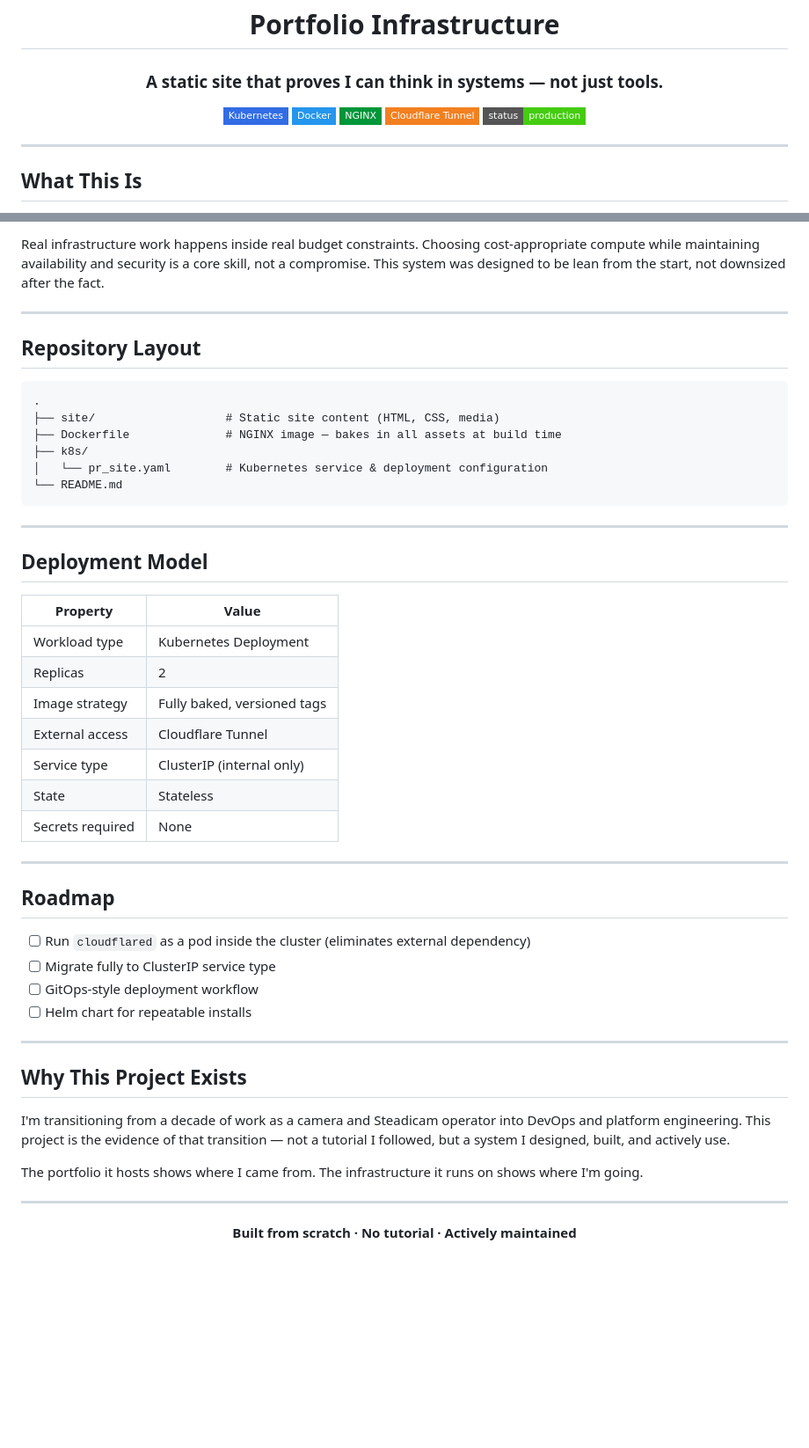
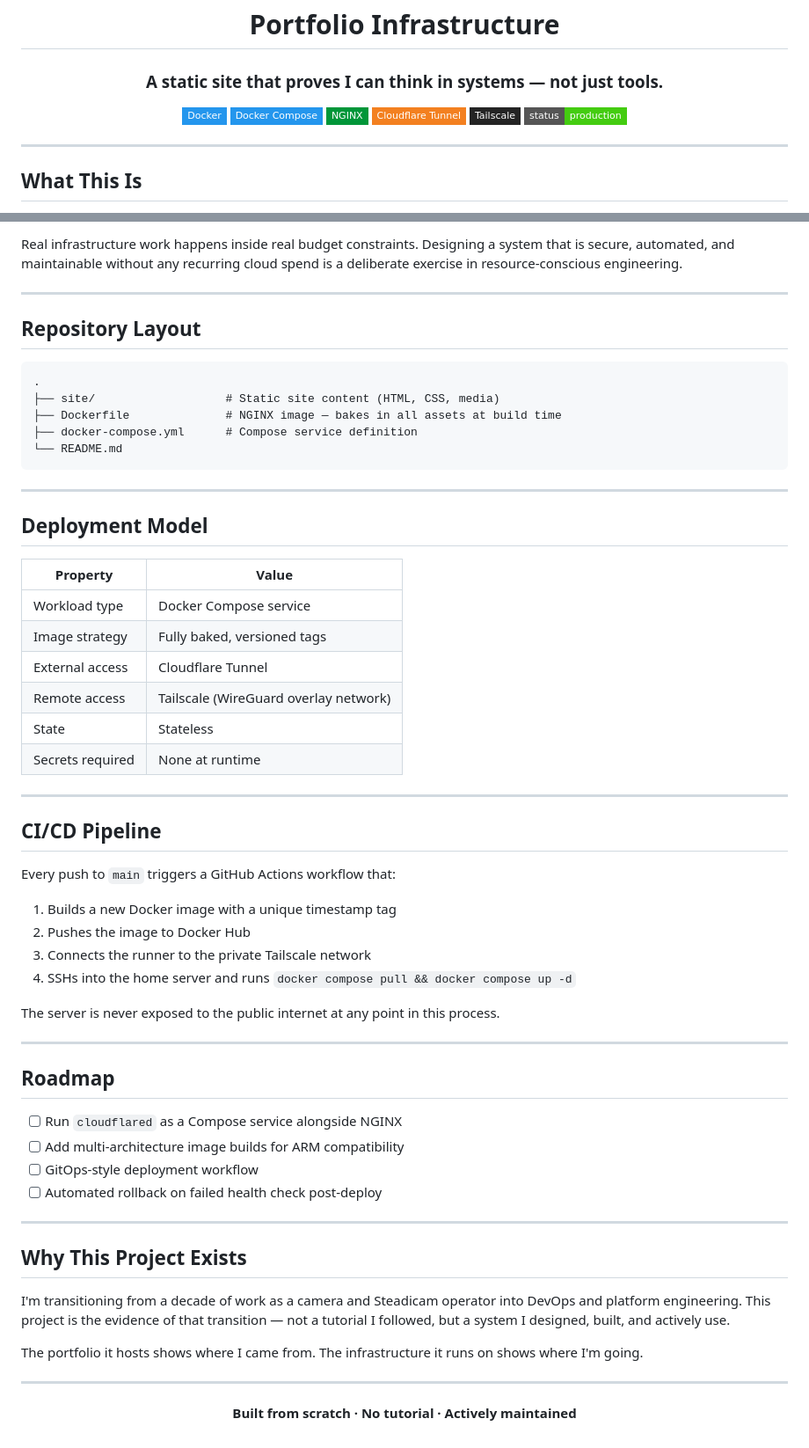
Before and after one commit to element665/Website, a Markdown page: README.md, 2 parts joined by grey strips. Shown at 88% size. Drawn GitHub-style; badges without logos; blank space fills up the shorter version.

````diff
--- a/README.md
+++ b/README.md
@@ -13,10 +13,11 @@
 
 ### A static site that proves I can think in systems — not just tools.
 
-![Kubernetes](https://img.shields.io/badge/Kubernetes-326CE5?style=flat-square&logo=kubernetes&logoColor=white)
 ![Docker](https://img.shields.io/badge/Docker-2496ED?style=flat-square&logo=docker&logoColor=white)
+![Docker Compose](https://img.shields.io/badge/Docker_Compose-2496ED?style=flat-square&logo=docker&logoColor=white)
 ![NGINX](https://img.shields.io/badge/NGINX-009639?style=flat-square&logo=nginx&logoColor=white)
 ![Cloudflare](https://img.shields.io/badge/Cloudflare_Tunnel-F38020?style=flat-square&logo=cloudflare&logoColor=white)
+![Tailscale](https://img.shields.io/badge/Tailscale-242424?style=flat-square&logo=tailscale&logoColor=white)
 ![Status](https://img.shields.io/badge/status-production-brightgreen?style=flat-square)
 
 </div>
@@ -136,5 +133,5 @@ The cluster runs on appropriately-sized nodes — not oversized instances purcha
 
-Real infrastructure work happens inside real budget constraints. Choosing cost-appropriate compute while maintaining availability and security is a core skill, not a compromise. This system was designed to be lean from the start, not downsized after the fact.
+Real infrastructure work happens inside real budget constraints. Designing a system that is secure, automated, and maintainable without any recurring cloud spend is a deliberate exercise in resource-conscious engineering.
 
 ---
 
@@ -144,8 +141,7 @@ Real infrastructure work happens inside real budget constraints. Choosing cost-a
 .
 ├── site/                   # Static site content (HTML, CSS, media)
 ├── Dockerfile              # NGINX image — bakes in all assets at build time
-├── k8s/
-│   └── pr_site.yaml        # Kubernetes service & deployment configuration
+├── docker-compose.yml      # Compose service definition
 └── README.md
 ```
 
@@ -155,22 +151,34 @@ Real infrastructure work happens inside real budget constraints. Choosing cost-a
 
 | Property | Value |
 |---|---|
-| Workload type | Kubernetes Deployment |
-| Replicas | 2 |
+| Workload type | Docker Compose service |
 | Image strategy | Fully baked, versioned tags |
 | External access | Cloudflare Tunnel |
-| Service type | ClusterIP (internal only) |
+| Remote access | Tailscale (WireGuard overlay network) |
 | State | Stateless |
-| Secrets required | None |
+| Secrets required | None at runtime |
+
+---
+
+## CI/CD Pipeline
+
+Every push to `main` triggers a GitHub Actions workflow that:
+
+1. Builds a new Docker image with a unique timestamp tag
+2. Pushes the image to Docker Hub
+3. Connects the runner to the private Tailscale network
+4. SSHs into the home server and runs `docker compose pull && docker compose up -d`
+
+The server is never exposed to the public internet at any point in this process.
 
 ---
 
 ## Roadmap
 
-- [ ] Run `cloudflared` as a pod inside the cluster (eliminates external dependency)
-- [ ] Migrate fully to ClusterIP service type
+- [ ] Run `cloudflared` as a Compose service alongside NGINX
+- [ ] Add multi-architecture image builds for ARM compatibility
 - [ ] GitOps-style deployment workflow
-- [ ] Helm chart for repeatable installs
+- [ ] Automated rollback on failed health check post-deploy
 
 ---
 
@@ -186,5 +194,4 @@ The portfolio it hosts shows where I came from. The infrastructure it runs on sh
 
 **Built from scratch · No tutorial · Actively maintained**
 
-
 </div>
````
Also changed, not shown: other parts of README.md (+29 -33 lines).
